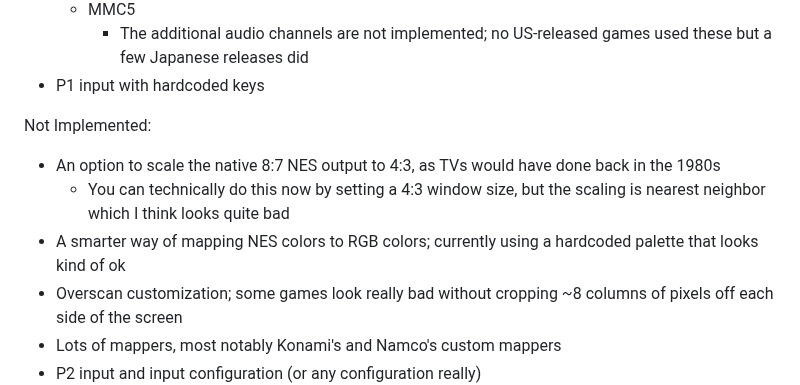
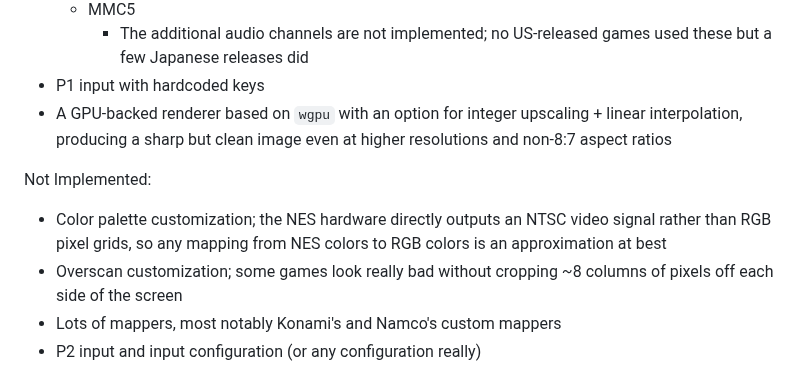
Before and after one commit to jsgroth/jgnes, a Markdown page: README.md, the part around the change. GitHub-like rendering.

```diff
--- a/README.md
+++ b/README.md
@@ -23,11 +23,10 @@ Implemented:
   * MMC5
     * The additional audio channels are not implemented; no US-released games used these but a few Japanese releases did
 * P1 input with hardcoded keys
+* A GPU-backed renderer based on `wgpu` with an option for integer upscaling + linear interpolation, producing a sharp but clean image even at higher resolutions and non-8:7 aspect ratios
 
 Not Implemented:
-* An option to scale the native 8:7 NES output to 4:3, as TVs would have done back in the 1980s
-  * You can technically do this now by setting a 4:3 window size, but the scaling is nearest neighbor which I think looks quite bad
-* A smarter way of mapping NES colors to RGB colors; currently using a hardcoded palette that looks kind of ok
+* Color palette customization; the NES hardware directly outputs an NTSC video signal rather than RGB pixel grids, so any mapping from NES colors to RGB colors is an approximation at best
 * Overscan customization; some games look really bad without cropping ~8 columns of pixels off each side of the screen
 * Lots of mappers, most notably Konami's and Namco's custom mappers
 * P2 input and input configuration (or any configuration really)
```
